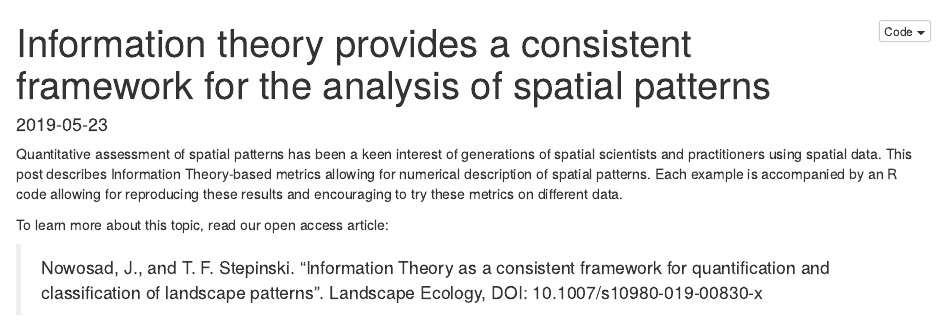
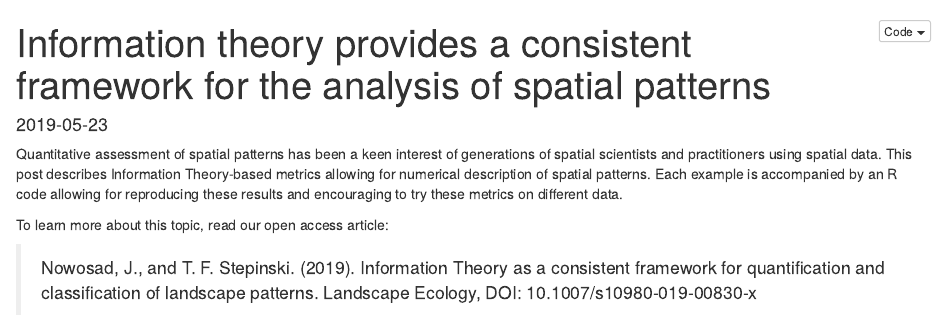
Before and after one commit to Nowosad/ent_bp, an R Markdown document (ent-bp1.Rmd): the page in a window 1100 px wide, from its top. Rendered offline with R 4.5, knitr and Pandoc, with nearby package versions; some code elsewhere in the file could not run offline.

Commit message:
improves cite

````diff
--- a/ent-bp1.Rmd
+++ b/ent-bp1.Rmd
@@ -29,7 +29,7 @@ Each example is accompanied by an R code allowing for reproducing these results
 <!-- a comprehensive, theory-driven approach to analysis of landscape patterns -->
 To learn more about this topic, read our open access article:
 
-> Nowosad, J., and T. F. Stepinski. "Information Theory as a consistent framework for quantification and classification of landscape patterns". Landscape Ecology, DOI: 10.1007/s10980-019-00830-x
+> Nowosad, J., and T. F. Stepinski. (2019). Information Theory as a consistent framework for quantification and classification of landscape patterns. Landscape Ecology, DOI: 10.1007/s10980-019-00830-x
 
 ```{r, message=FALSE, echo=FALSE}
 library(raster)
````
